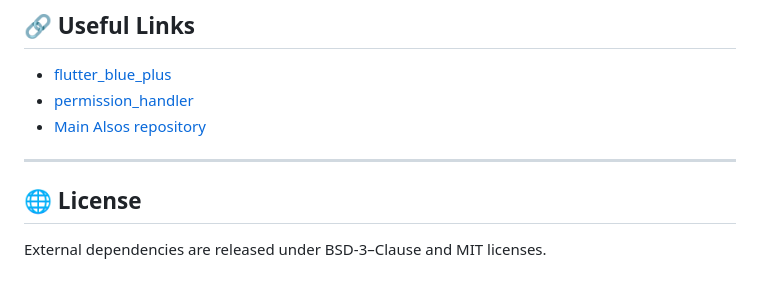
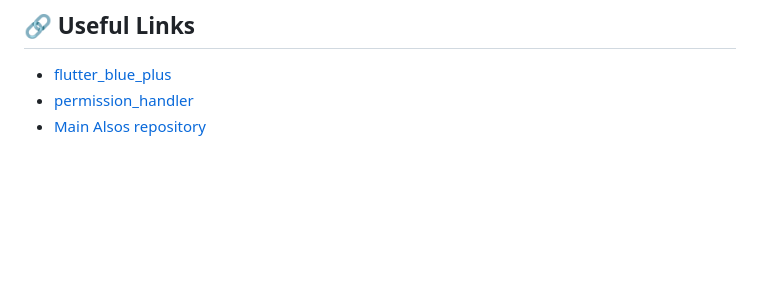
Before and after one commit to Laimon99/alsos_bluewave, a Markdown page: README.md, the part around the change. Rendered like a GitHub page; blank space fills up the shorter version.

```diff
--- a/README.md
+++ b/README.md
@@ -224,9 +224,3 @@ For protocol details (UUIDs, packet formats, mission structure), refer to Tecnos
 * [flutter\_blue\_plus](https://pub.dev/packages/flutter_blue_plus)
 * [permission\_handler](https://pub.dev/packages/permission_handler)
 * [Main Alsos repository](https://github.com/tecnosoft/alsos)
-
----
-
-## 🌐 License
-
-External dependencies are released under BSD‑3–Clause and MIT licenses.
```
